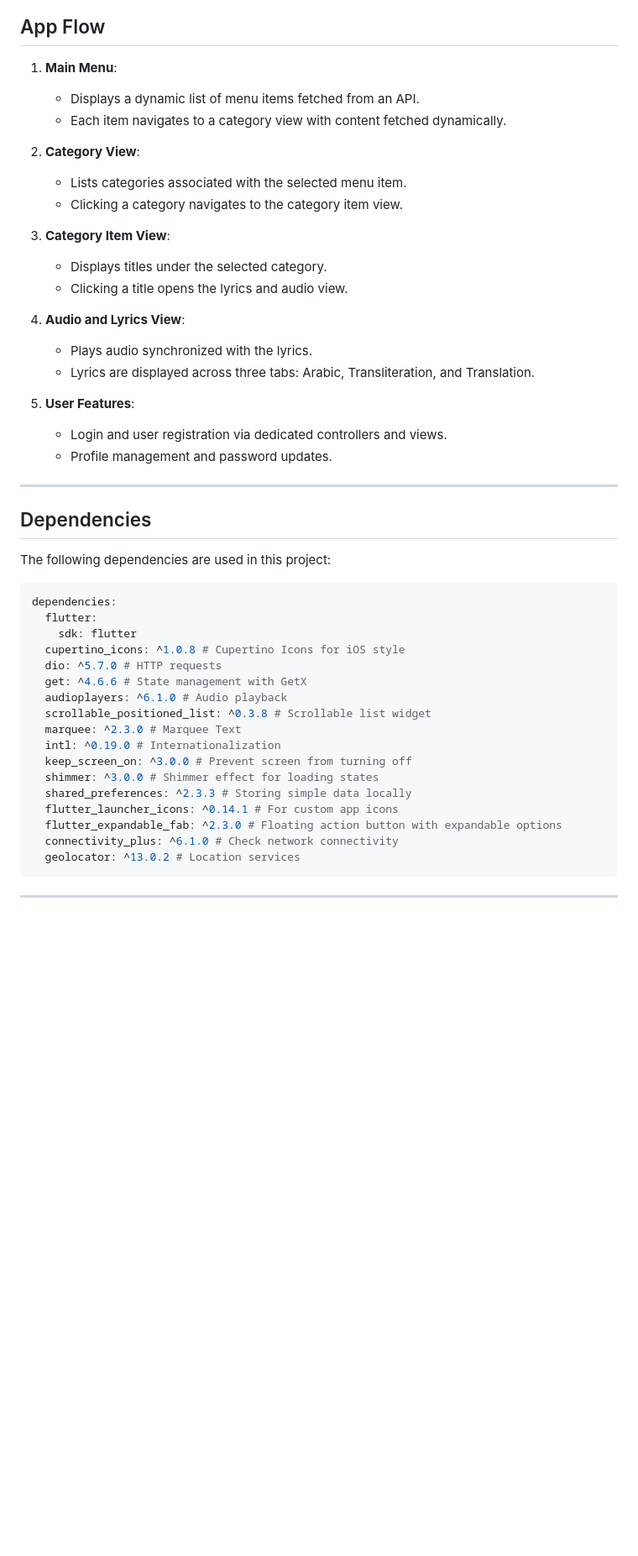
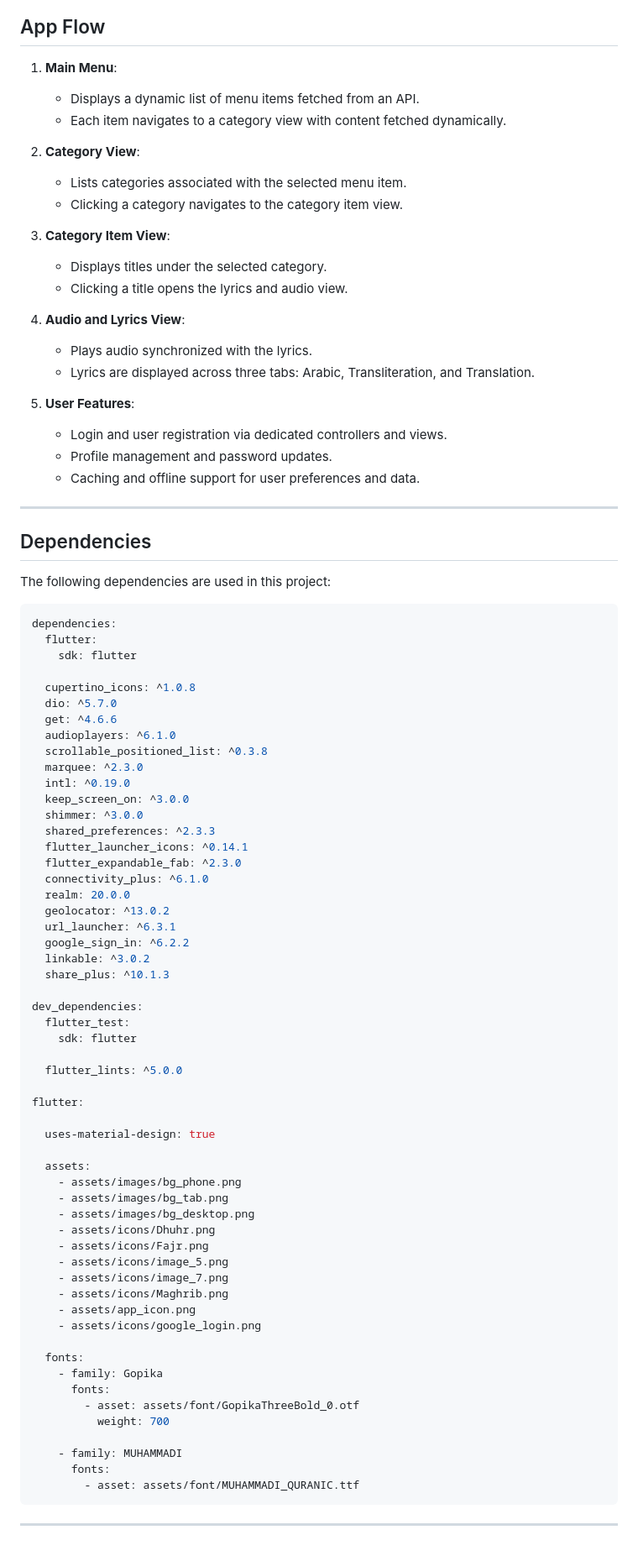
Before and after one commit to abhishekib/allwork_learning, a Markdown page: README.md, the part around the change printed below. Shown: that part at 84% size. Drawn GitHub-style; blank space fills up the shorter version.

Commit message:
Updated Readme.md with recent changes and implimentation

````diff
--- a/README.md
+++ b/README.md
@@ -102,28 +106,25 @@ lib
 ## App Flow
 
 1. **Main Menu**:
-
    - Displays a dynamic list of menu items fetched from an API.
    - Each item navigates to a category view with content fetched dynamically.
 
 2. **Category View**:
-
    - Lists categories associated with the selected menu item.
    - Clicking a category navigates to the category item view.
 
 3. **Category Item View**:
-
    - Displays titles under the selected category.
    - Clicking a title opens the lyrics and audio view.
 
 4. **Audio and Lyrics View**:
-
    - Plays audio synchronized with the lyrics.
    - Lyrics are displayed across three tabs: Arabic, Transliteration, and Translation.
 
 5. **User Features**:
    - Login and user registration via dedicated controllers and views.
    - Profile management and password updates.
+   - Caching and offline support for user preferences and data.
 
 ---
 
@@ -135,20 +136,58 @@ The following dependencies are used in this project:
 dependencies:
   flutter:
     sdk: flutter
-  cupertino_icons: ^1.0.8 # Cupertino Icons for iOS style
-  dio: ^5.7.0 # HTTP requests
-  get: ^4.6.6 # State management with GetX
-  audioplayers: ^6.1.0 # Audio playback
-  scrollable_positioned_list: ^0.3.8 # Scrollable list widget
-  marquee: ^2.3.0 # Marquee Text
-  intl: ^0.19.0 # Internationalization
-  keep_screen_on: ^3.0.0 # Prevent screen from turning off
-  shimmer: ^3.0.0 # Shimmer effect for loading states
-  shared_preferences: ^2.3.3 # Storing simple data locally
-  flutter_launcher_icons: ^0.14.1 # For custom app icons
-  flutter_expandable_fab: ^2.3.0 # Floating action button with expandable options
-  connectivity_plus: ^6.1.0 # Check network connectivity
-  geolocator: ^13.0.2 # Location services
+
+  cupertino_icons: ^1.0.8
+  dio: ^5.7.0
+  get: ^4.6.6
+  audioplayers: ^6.1.0
+  scrollable_positioned_list: ^0.3.8
+  marquee: ^2.3.0
+  intl: ^0.19.0
+  keep_screen_on: ^3.0.0
+  shimmer: ^3.0.0
+  shared_preferences: ^2.3.3
+  flutter_launcher_icons: ^0.14.1
+  flutter_expandable_fab: ^2.3.0
+  connectivity_plus: ^6.1.0
+  realm: 20.0.0
+  geolocator: ^13.0.2
+  url_launcher: ^6.3.1
+  google_sign_in: ^6.2.2
+  linkable: ^3.0.2
+  share_plus: ^10.1.3
+
+dev_dependencies:
+  flutter_test:
+    sdk: flutter
+
+  flutter_lints: ^5.0.0
+
+flutter:
+
+  uses-material-design: true
+
+  assets:
+    - assets/images/bg_phone.png
+    - assets/images/bg_tab.png
+    - assets/images/bg_desktop.png
+    - assets/icons/Dhuhr.png
+    - assets/icons/Fajr.png
+    - assets/icons/image_5.png
+    - assets/icons/image_7.png
+    - assets/icons/Maghrib.png
+    - assets/app_icon.png
+    - assets/icons/google_login.png
+
+  fonts:
+    - family: Gopika
+      fonts:
+        - asset: assets/font/GopikaThreeBold_0.otf
+          weight: 700
+
+    - family: MUHAMMADI
+      fonts:
+        - asset: assets/font/MUHAMMADI_QURANIC.ttf
 ```
 
 ---
````
Also changed, not shown: other parts of README.md (+4 -0 lines).
